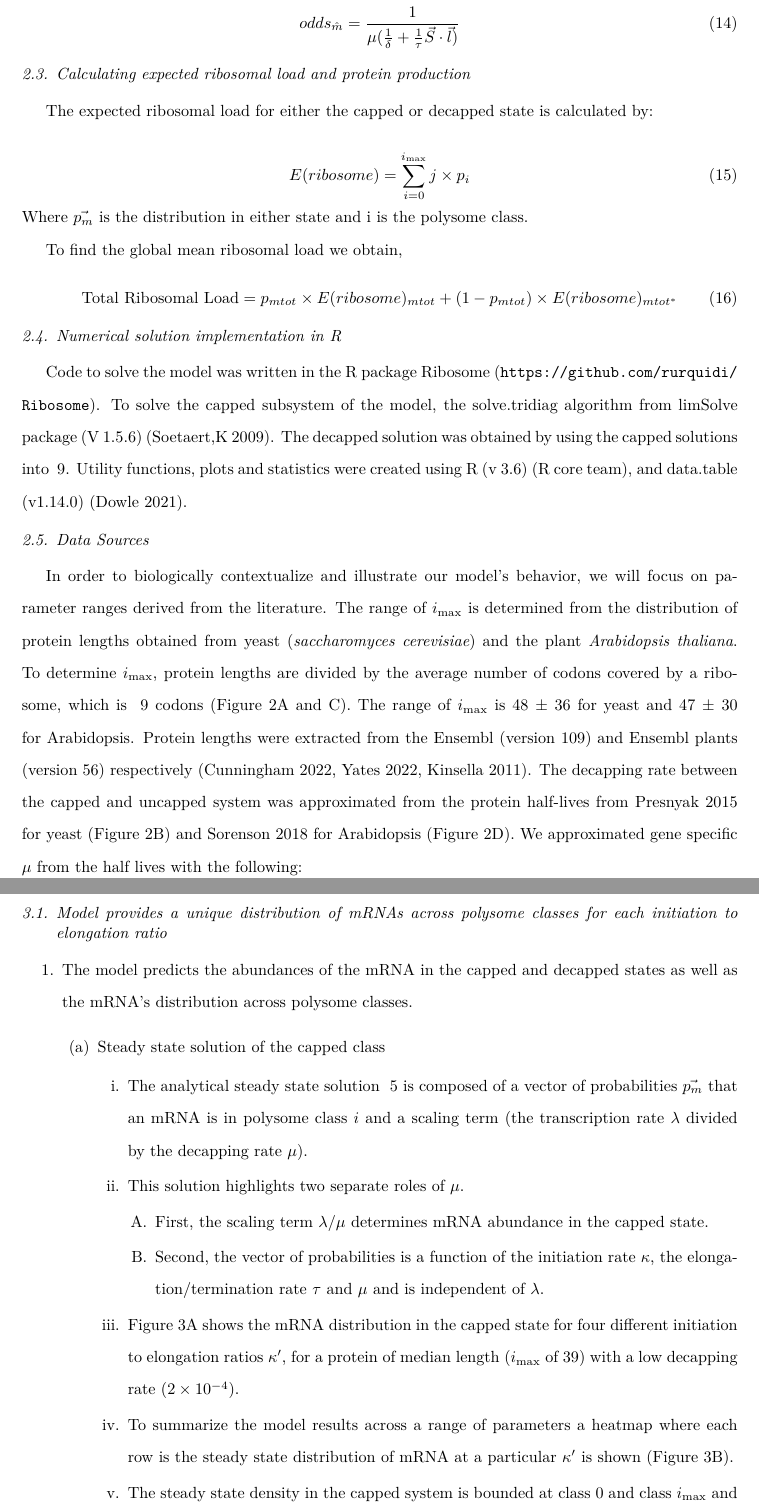
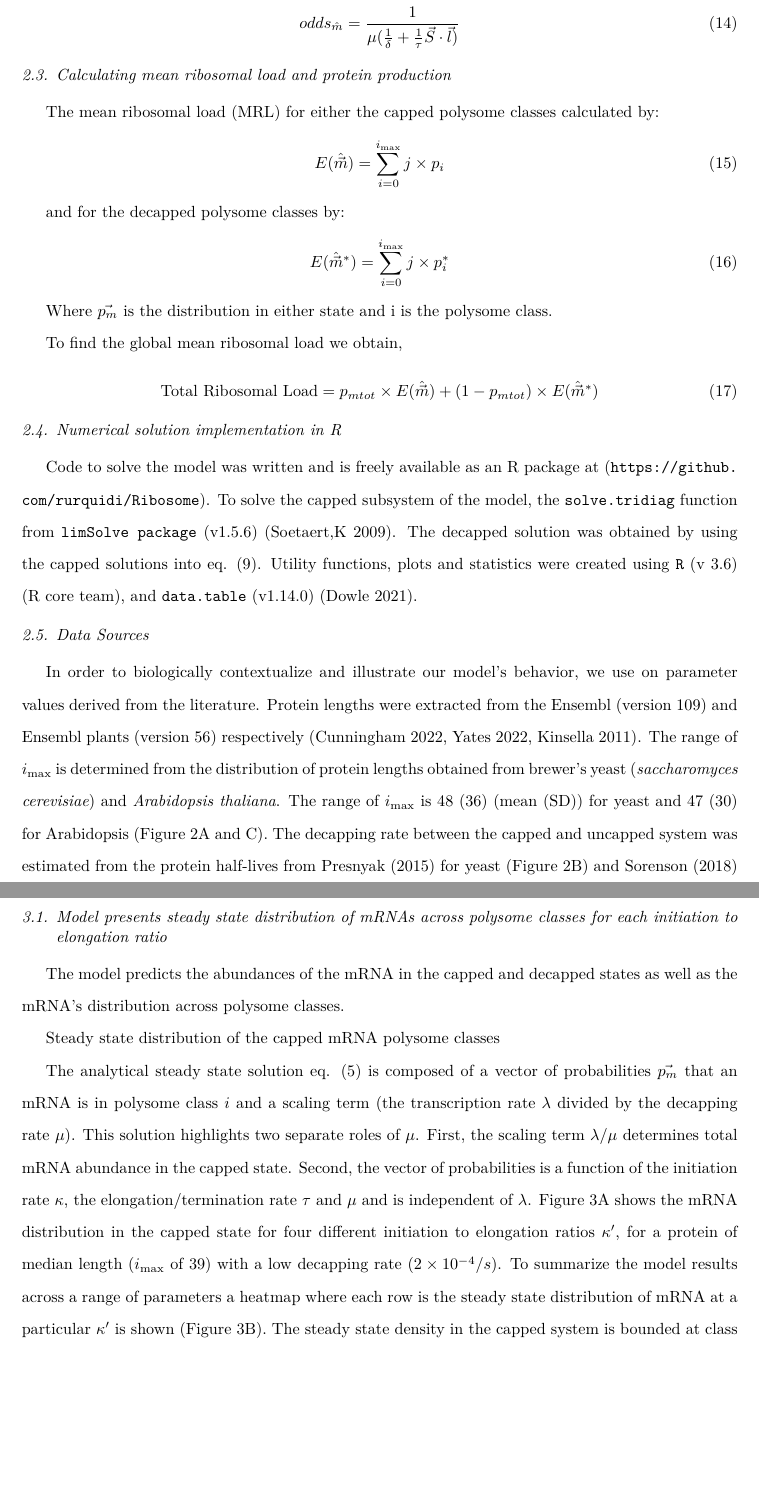
Before and after one commit to GilchristLab/polysomeModel, a LaTeX paper (mRNA_Populations.tex): two parts of pages 11 and 14 of 40 before the commit and two parts of pages 11 and 14 of 41 after it, joined at a grey line, cut so that both start at the same text, the shorter picture padded with empty space. Compiled offline with XeLaTeX.

Commit message:
Method edits done, half of final results edits done

```diff
--- a/mRNA_Populations.tex
+++ b/mRNA_Populations.tex
@@ -439,29 +439,34 @@ Then we calculate the odds,
 \end{equation}
 
 
-\subsection{Calculating expected ribosomal load and protein production}
-The expected ribosomal load for either the capped or decapped state is calculated by:
-
-\begin{equation}\label{eq:Expected_ribo_load}
-	E(ribosome) =\sum_{i=0}^{\imax}j\times p_{i}
-\end{equation}
+\subsection{Calculating mean ribosomal load and protein production}
+The mean ribosomal load (MRL) for either the capped polysome classes calculated by:
+\begin{equation}\label{eq:Expected_ribo_capped}
+	E(\mvechat) =\sum_{i=0}^{\imax}j\times p_{i}
+\end{equation}
+
+and for the decapped polysome classes by:
+\begin{equation}\label{eq:Expected_ribo_decapped}
+	E(\mvechatstar) =\sum_{i=0}^{\imax}j\times p_{i}^*
+\end{equation}
+
 Where $\vec{p_m}$ is the distribution in either state and i is the polysome class.
 
 To find the global mean ribosomal load we obtain,
 \begin{equation}\label{eq:System_ribo_load}
-	\text{Total Ribosomal Load} = p_{mtot}\times E(ribosome)_{mtot} + (1-p_{mtot})\times E(ribosome)_{mtot^*}
+	\text{Total Ribosomal Load} = p_{mtot}\times E(\mvechat) + (1-p_{mtot})\times E(\mvechatstar)
 \end{equation}
 
 \subsection{Numerical solution implementation in R}
-Code to solve the model was written in the R package Ribosome (\url{https://github.com/rurquidi/Ribosome}). To solve the capped subsystem of the model, the solve.tridiag algorithm from limSolve package (V 1.5.6) (Soetaert,K 2009). The decapped solution was obtained by using the capped solutions into ~\ref{eq:decapped_solution}. Utility functions, plots and statistics were created using  R (v 3.6) (R core team), and  data.table (v1.14.0) (Dowle 2021).
+Code to solve the model was written and is freely available as an R package at (\url{https://github.com/rurquidi/Ribosome}). To solve the capped subsystem of the model, the \texttt{solve.tridiag} function from \texttt{limSolve package} (v1.5.6) (Soetaert,K 2009). The decapped solution was obtained by using the capped solutions into eq. (\ref{eq:decapped_solution}). Utility functions, plots and statistics were created using  \texttt{R} (v 3.6) (R core team), and  \texttt{data.table} (v1.14.0) (Dowle 2021).
 
 \subsection{Data Sources}
 
-In order to biologically contextualize and illustrate our model's behavior, we will focus on parameter ranges derived from the literature.
-The range of \imax is determined from the distribution of protein lengths obtained from yeast (\textit{saccharomyces cerevisiae}) and the plant \textit{Arabidopsis thaliana}. To determine \imax, protein lengths are divided by the average number of codons covered by a ribosome, which is ~9 codons (Figure 2A and C). The range of \imax is  48 $\pm$ 36 for yeast and 47 $\pm$ 30 for Arabidopsis.
+In order to biologically contextualize and illustrate our model's behavior, we use on parameter values derived from the literature.
 Protein lengths were extracted from the Ensembl (version 109) and Ensembl plants (version 56) respectively (Cunningham 2022, Yates 2022, Kinsella 2011).
-The decapping rate between the capped and uncapped system was approximated from the protein half-lives from Presnyak 2015 for yeast (Figure 2B) and Sorenson 2018 for Arabidopsis (Figure 2D).
-We approximated gene specific $\mu$ from the half lives with the following:
+The range of \imax is determined from the distribution of protein lengths obtained from brewer's yeast (\textit{saccharomyces cerevisiae}) and \textit{Arabidopsis thaliana}. The range of \imax is  48 (36) (mean (SD)) for yeast and 47 (30) for Arabidopsis (Figure 2A and C).
+The decapping rate between the capped and uncapped system was estimated from the protein half-lives from Presnyak (2015) for yeast (Figure 2B) and Sorenson (2018) for Arabidopsis (Figure 2D).
+We estimated gene specific $\mu$ from the half lives with the following:
 	\begin{equation*}
 		\mu_i = \frac{ln(2)}{t_{1/2_i}}
 	\end{equation*}
@@ -501,24 +508,22 @@ Where the gene specific scaling factor $\frac{200}{length mRNA_i}$ corrects for
 
 \section{Results}
 
-\subsection{Model provides a unique distribution of mRNAs across polysome classes for each initiation to elongation ratio}
-\begin{enumerate}
-\item The model predicts the abundances of the mRNA in the capped and decapped states as well as the mRNA's distribution across polysome classes.
-\begin{enumerate}
-  \item Steady state solution of the capped class
-  \begin{enumerate}
-    \item The analytical steady state solution ~\ref{eq:capped_solution} is composed of a vector of probabilities $\vec{p_m}$ that an mRNA is in polysome class $i$ and a scaling term (the transcription rate $\lambda$ divided by the decapping rate $\mu$).
-    \item This solution highlights two separate roles of $\mu$.
-    \begin{enumerate}
-      \item First, the scaling term $\lambda / \mu$ determines mRNA abundance in the capped state.
-      \item Second, the vector of probabilities is a function of the initiation rate $\kappa$, the elongation/termination rate $\tau$ and $\mu$ and is independent of $\lambda$.
-    \end{enumerate}
-    \item Figure 3A shows the mRNA distribution in the capped state for four different initiation to elongation ratios $\kappa'$, for a protein of median length (\imax of 39) with a low decapping rate ($2\times10^{-4}$).
-    \item To summarize the model results across a range of parameters a heatmap where each row is the steady state distribution of mRNA at a particular $\kappa'$ is shown (Figure 3B).
-    \item  The steady state density in the capped system is bounded at class 0 and class \imax and can be roughly approximated by a truncated gaussian.
-    \item When $\kappa'<<\tau$, the distribution concentrates at low $i$ near the $i=0$ boundary.
-    \item As $\kappa'$ increases, the steady state distribution moves towards higher $i$.
-     \end{enumerate}
+\subsection{Model presents steady state distribution of mRNAs across polysome classes for each initiation to elongation ratio}
+
+The model predicts the abundances of the mRNA in the capped and decapped states as well as the mRNA's distribution across polysome classes.
+
+Steady state distribution of the capped mRNA polysome classes
+
+The analytical steady state solution eq. (\ref{eq:capped_solution}) is composed of a vector of probabilities $\vec{p_m}$ that an mRNA is in polysome class $i$ and a scaling term (the transcription rate $\lambda$ divided by the decapping rate $\mu$).
+This solution highlights two separate roles of $\mu$.
+First, the scaling term $\lambda / \mu$ determines total mRNA abundance in the capped state.
+Second, the vector of probabilities is a function of the initiation rate $\kappa$, the elongation/termination rate $\tau$ and $\mu$ and is independent of $\lambda$.
+Figure 3A shows the mRNA distribution in the capped state for four different initiation to elongation ratios $\kappa'$, for a protein of median length (\imax of 39) with a low decapping rate ($2\times10^{-4} /s$).
+To summarize the model results across a range of parameters a heatmap where each row is the steady state distribution of mRNA at a particular $\kappa'$ is shown (Figure 3B).
+The steady state density in the capped system is bounded at class 0 and class \imax
+When $\kappa'<<\tau$, the steady state distribution concentrates at low $i$ near the $i=0$ boundary.
+As $\kappa'$ increases, the steady state distribution moves towards higher $i$ and can be roughly approximated by a truncated gaussian.
+
 \begin{figure}[!ht]
 \centering
 \includegraphics[width=100mm]{Images/2023-07-04_Unmarked_slices.png}
```
Also changed, not shown: mRNA_Populations.pdf, mRNA_Populations.tex (28 more changed lines), 1 other file.
